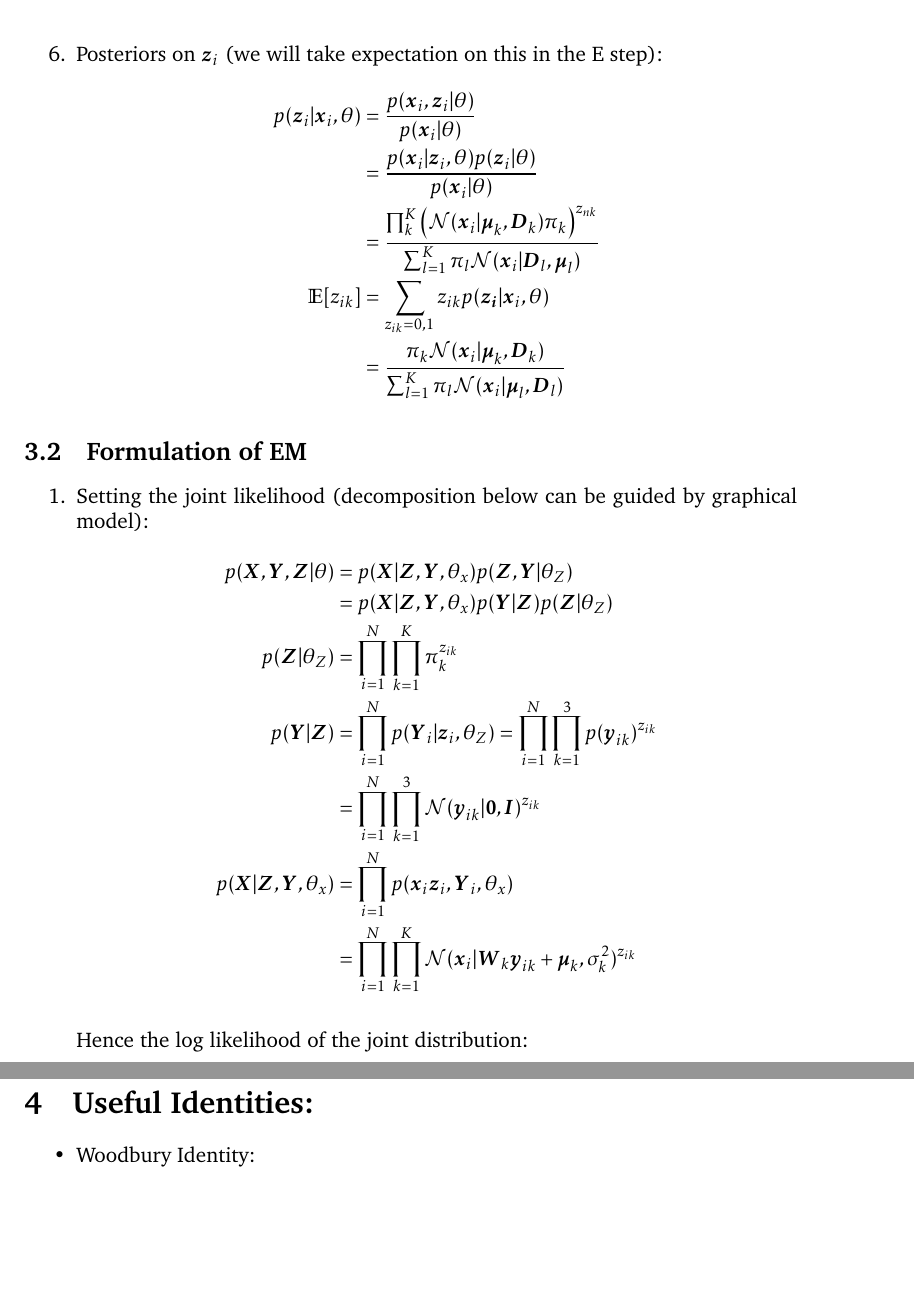
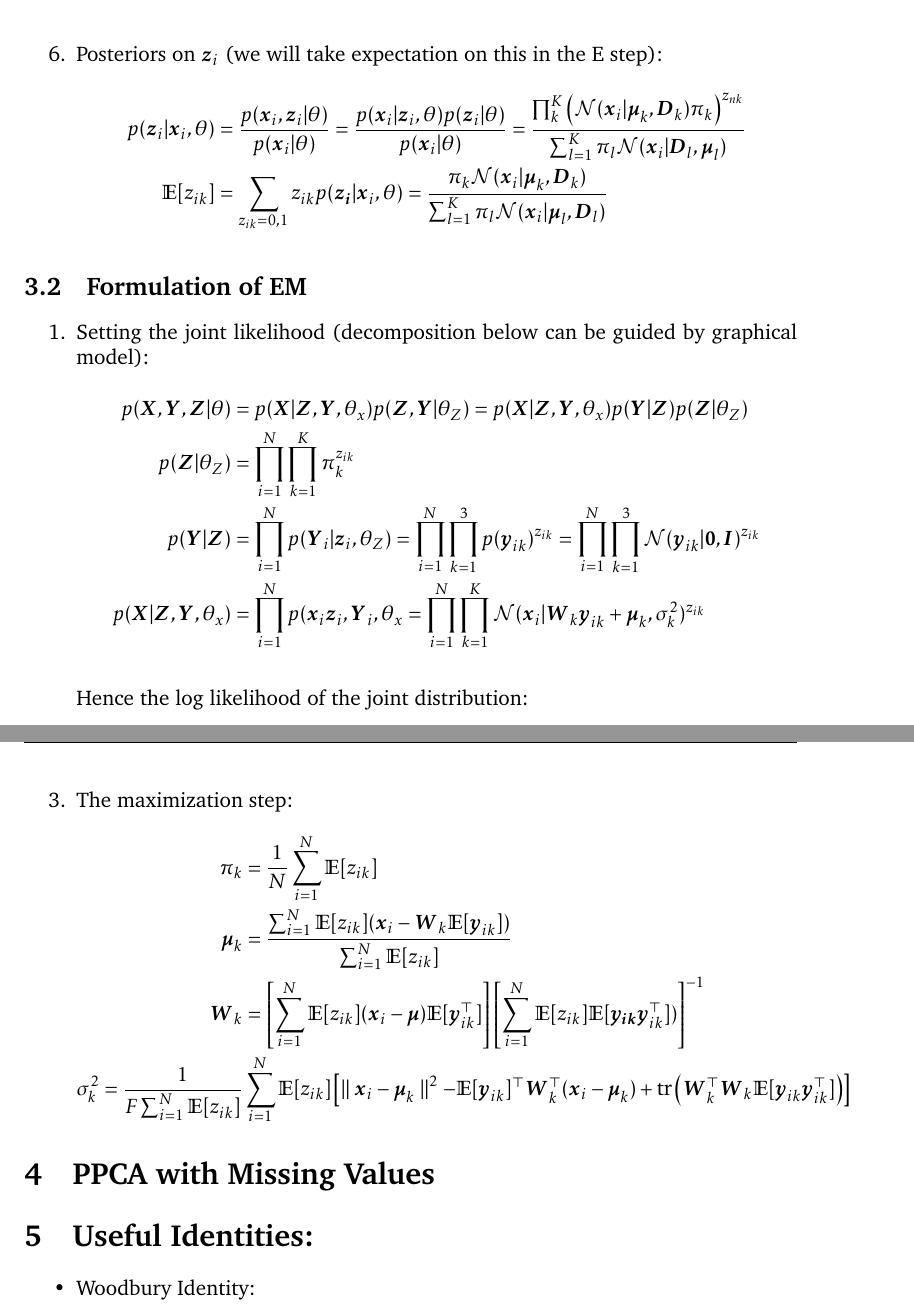
Before and after one commit to gimaik/Imperial_College_Notes, a LaTeX document (495/Notes 495.tex): two parts of pages 12 and 13 of 13, joined at a grey line, cut so that both start at the same text, the shorter picture padded with empty space. Compiled offline with pdfLaTeX.

Commit message:
Done Mixture PPCA

```diff
--- a/495/Notes 495.tex
+++ b/495/Notes 495.tex
@@ -410,11 +410,11 @@ The model is given by:
 \item Posteriors on $\vec{z}_i$  (we will take expectation on this in the E step):
 \begin{align*}
 p(\vec{z}_i \vert \vec{x}_i, \theta)
-&= \frac{p(\vec{x}_i, \vec{z}_i \vert \theta)}{p(\vec{x}_i \vert \theta)}\\
-&= \frac{p(\vec{x}_i\vert \vec{z}_i, \theta)p(\vec{z}_i \vert \theta)}{p(\vec{x}_i \vert \theta)}\\
-&= \frac{\prod_k^K \left(\mathcal{N}(\vec{x}_i \vert \vec{\mu}_k, \vec{D}_k)\pi_k\right)^{z_{nk}}}{\sum_{l =1}^K \pi_l \mathcal{N}(\vec{x}_i \vert \vec{D}_l, \vec{\mu}_l)}\\
-\mathbb{E}[z_{ik}] & = \sum_{z_{ik}=0,1} z_{ik} p(\vec{z_i}\vert \vec{x}_i, \theta)\\
-&= \frac{\pi_k\mathcal{N}(\vec{x}_i \vert \vec{\mu}_k, \vec{D}_k)}{\sum_{l=1}^K \pi_l\mathcal{N}(\vec{x}_i \vert \vec{\mu}_l, \vec{D}_l)}
+&= \frac{p(\vec{x}_i, \vec{z}_i \vert \theta)}{p(\vec{x}_i \vert \theta)}
+= \frac{p(\vec{x}_i\vert \vec{z}_i, \theta)p(\vec{z}_i \vert \theta)}{p(\vec{x}_i \vert \theta)}
+= \frac{\prod_k^K \left(\mathcal{N}(\vec{x}_i \vert \vec{\mu}_k, \vec{D}_k)\pi_k\right)^{z_{nk}}}{\sum_{l =1}^K \pi_l \mathcal{N}(\vec{x}_i \vert \vec{D}_l, \vec{\mu}_l)}\\
+\mathbb{E}[z_{ik}] & = \sum_{z_{ik}=0,1} z_{ik} p(\vec{z_i}\vert \vec{x}_i, \theta)
+= \frac{\pi_k\mathcal{N}(\vec{x}_i \vert \vec{\mu}_k, \vec{D}_k)}{\sum_{l=1}^K \pi_l\mathcal{N}(\vec{x}_i \vert \vec{\mu}_l, \vec{D}_l)}
 \end{align*}
 
 \end{enumerate}
@@ -425,17 +425,17 @@ p(\vec{z}_i \vert \vec{x}_i, \theta)
 \item Setting the joint likelihood (decomposition below can be guided by graphical model):
 	\begin{align*}
 	p(\vec{X}, \vec{Y}, \vec{Z} \vert \theta)
-	&= p(\vec{X} \vert \vec{Z}, \vec{Y}, \theta_x)p(\vec{Z}, \vec{Y}\vert \theta_Z)\\
-	&= p(\vec{X} \vert \vec{Z}, \vec{Y}, \theta_x)p(\vec{Y}\vert \vec{Z})p(\vec{Z}\vert \theta_Z)\\
+	&= p(\vec{X} \vert \vec{Z}, \vec{Y}, \theta_x)p(\vec{Z}, \vec{Y}\vert \theta_Z)
+	= p(\vec{X} \vert \vec{Z}, \vec{Y}, \theta_x)p(\vec{Y}\vert \vec{Z})p(\vec{Z}\vert \theta_Z)\\
 	p(\vec{Z}\vert \theta_Z)
 	&= \prod_{i=1}^N \prod_{k=1}^K \pi_k^{z_{ik}}\\
 	p(\vec{Y}\vert \vec{Z})
 	&= \prod_{i=1}^N p(\vec{Y}_i\vert \vec{z}_i, \theta_Z)
-	= \prod_{i=1}^N \prod_{k=1}^3 p(\vec{y}_{ik})^{z_{ik}}\\
-	&= \prod_{i=1}^N \prod_{k=1}^3 \mathcal{N}(\vec{y}_{ik}\vert \vec{0}, \vec{I})^{z_{ik}}\\
+	= \prod_{i=1}^N \prod_{k=1}^3 p(\vec{y}_{ik})^{z_{ik}}
+	= \prod_{i=1}^N \prod_{k=1}^3 \mathcal{N}(\vec{y}_{ik}\vert \vec{0}, \vec{I})^{z_{ik}}\\
 	p(\vec{X} \vert \vec{Z}, \vec{Y}, \theta_x)
-	&=\prod_{i=1}^N p(\vec{x}_i \vec{z}_i, \vec{Y}_i, \theta_x)\\
-	&=\prod_{i=1}^N\prod_{k=1}^K \mathcal{N}(\vec{x}_i \vert \vec{W}_k\vec{y}_{ik}+\vec{\mu}_k, \sigma_k^2)^{z_{ik}}
+	&=\prod_{i=1}^N p(\vec{x}_i \vec{z}_i, \vec{Y}_i, \theta_x
+	=\prod_{i=1}^N\prod_{k=1}^K \mathcal{N}(\vec{x}_i \vert \vec{W}_k\vec{y}_{ik}+\vec{\mu}_k, \sigma_k^2)^{z_{ik}}
 	\end{align*}
 
 
@@ -456,11 +456,17 @@ Hence the log likelihood of the joint distribution:
 &+\sum_{i=1}^N\sum_{k}^K\left[\frac{F}{2}\ln 2\pi - F\ln\sigma_k\right]+ \sum_{i=1}^N\sum_{k}^K \mathbb{E}[z_{ik}]\left[-\frac{1}{2}\text{tr}(\mathbb{E}[\vec{y}_{ik}\vec{y}_{ik}^\top]) - \frac{d}{2}\ln 2\pi\right]+\sum_{i=1}^N\sum_{k}^K \mathbb{E}[z_{ik}]\ln \pi_k
 \end{align*}
 
-
-
-
+\item The maximization step:
+\begin{align*}
+\pi_k &= \frac{1}{N}\sum^N_{i=1} \mathbb{E}[z_{ik}]\\
+\vec{\mu}_k &= \frac{\sum_{i=1}^N \mathbb{E}[z_{ik}](\vec{x}_i - \vec{W}_k \mathbb{E}[\vec{y}_{ik}])} {\sum_{i=1}^N \mathbb{E}[z_{ik}]}\\
+\vec{W}_k & = \left[\sum_{i=1}^N\mathbb{E}[z_{ik}](\vec{x}_i - \vec{\mu})\mathbb{E}[\vec{y}_{ik}^\top]\right]\left[\sum_{i=1}^N\mathbb{E}[z_{ik}]\mathbb{E}[\vec{y_{ik}}\vec{y}_{ik}^\top])  \right]^{-1}\\
+\sigma_k^2 = \frac{1}{F\sum_{i=1}^N \mathbb{E}[z_{ik}]}&\sum_{i=1}^N \mathbb{E}[z_{ik}]\left[\parallel\vec{x}_i-\vec{\mu}_k\parallel^2 - \mathbb{E}[\vec{y}_{ik}]^\top \vec{W}^\top_k(\vec{x}_i-\vec{\mu}_k) + \text{tr}\left(\vec{W}_k^\top \vec{W}_k \mathbb{E}[\vec{y}_{ik}\vec{y}_{ik}^\top]\right)\right]
+\end{align*}
 
 \end{enumerate}
+
+\section{PPCA with Missing Values}
 
 
 
```
Also changed, not shown: 495/Notes 495.bbl (added), 495/Notes 495.pdf, 5 other files.
